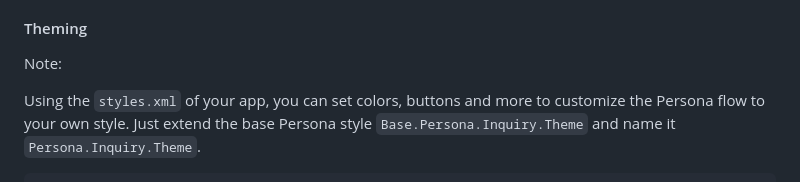
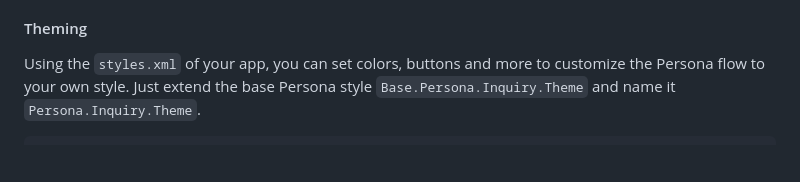
Before and after one commit to jorgefspereira/persona_flutter, a Markdown page: README.md, the part around the change. GitHub-like rendering; blank space fills up the shorter version.

````diff
--- a/README.md
+++ b/README.md
@@ -70,8 +70,6 @@ This SDK collects a user’s [App-Set ID](https://developer.android.com/trainin
 
 #### Theming
 
-Note:
-
 Using the `styles.xml` of your app, you can set colors, buttons and more to customize the Persona flow to your own style. Just extend the base Persona style `Base.Persona.Inquiry.Theme` and name it `Persona.Inquiry.Theme`.
 
 ```xml
````
